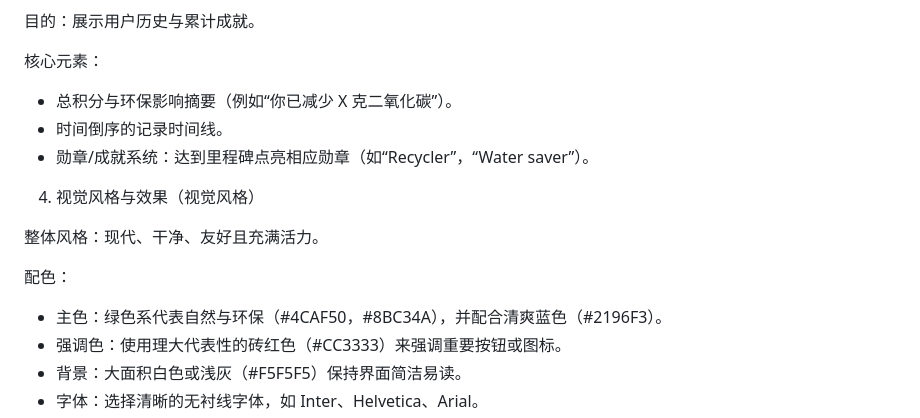
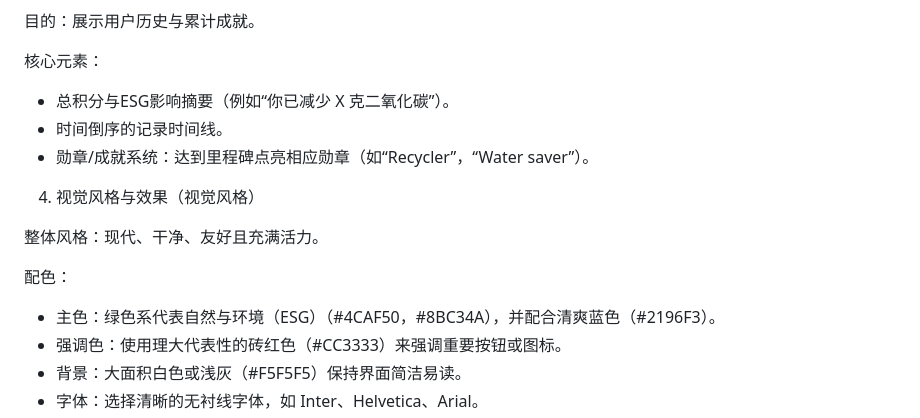
Before and after one commit to lllzok/Tourism-ESG, a Markdown page: prototype.zh.md, the part around the change printed below. GitHub-like rendering.

```diff
--- a/prototype.zh.md
+++ b/prototype.zh.md
@@ -96,7 +96,7 @@
 
 核心元素：
 
-- 总积分与环保影响摘要（例如“你已减少 X 克二氧化碳”）。
+- 总积分与ESG影响摘要（例如“你已减少 X 克二氧化碳”）。
 - 时间倒序的记录时间线。
 - 勋章/成就系统：达到里程碑点亮相应勋章（如“Recycler”，“Water saver”）。
 
@@ -106,7 +106,7 @@
 
 配色：
 
-- 主色：绿色系代表自然与环保（#4CAF50，#8BC34A），并配合清爽蓝色（#2196F3）。
+- 主色：绿色系代表自然与环境（ESG）（#4CAF50，#8BC34A），并配合清爽蓝色（#2196F3）。
 - 强调色：使用理大代表性的砖红色（#CC3333）来强调重要按钮或图标。
 - 背景：大面积白色或浅灰（#F5F5F5）保持界面简洁易读。
 - 字体：选择清晰的无衬线字体，如 Inter、Helvetica、Arial。
```
Also changed, not shown: other parts of prototype.zh.md (+17 -17 lines), README.md (+18 -18 lines), prototype.md (+17 -17 lines).
